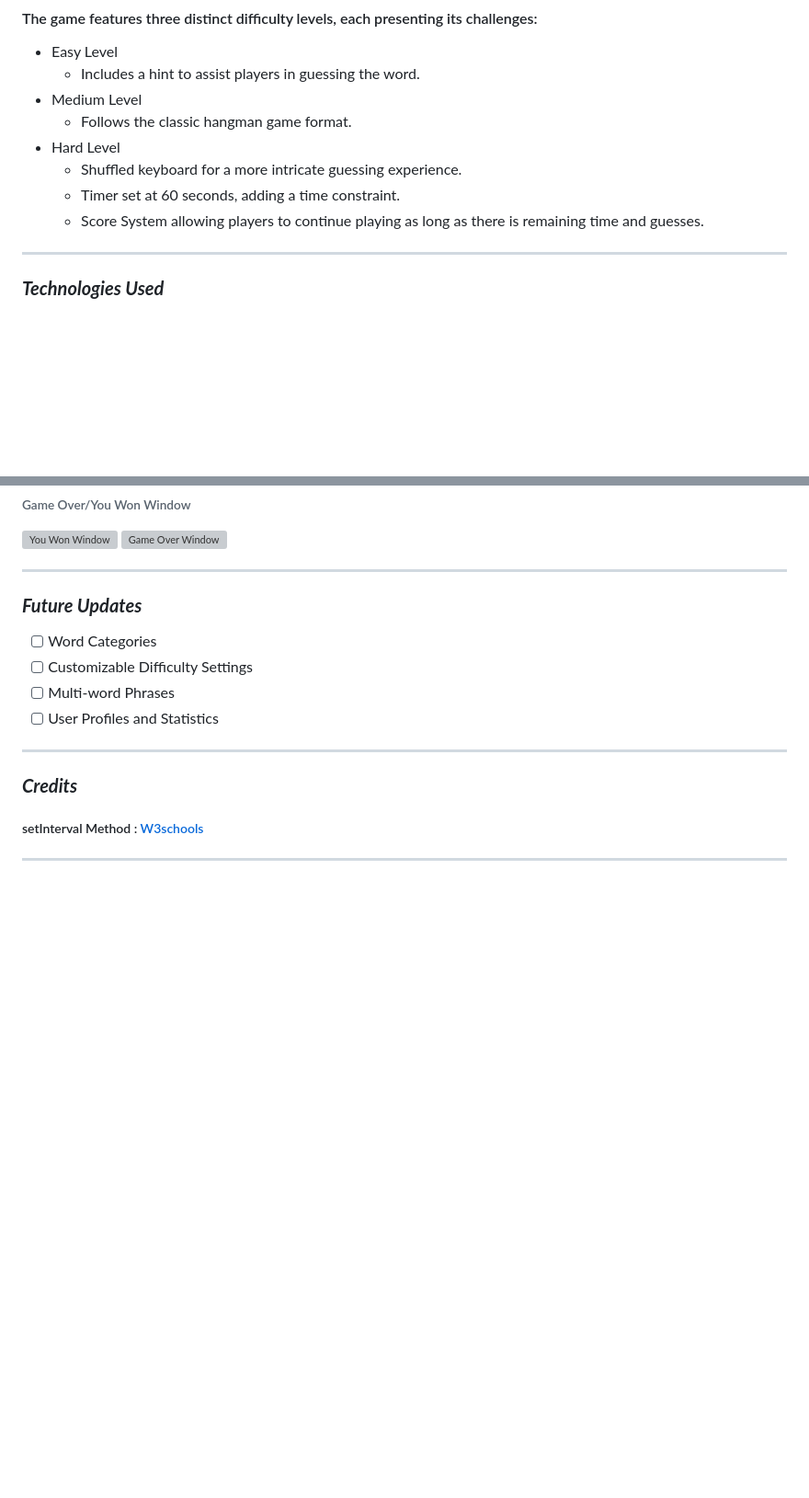
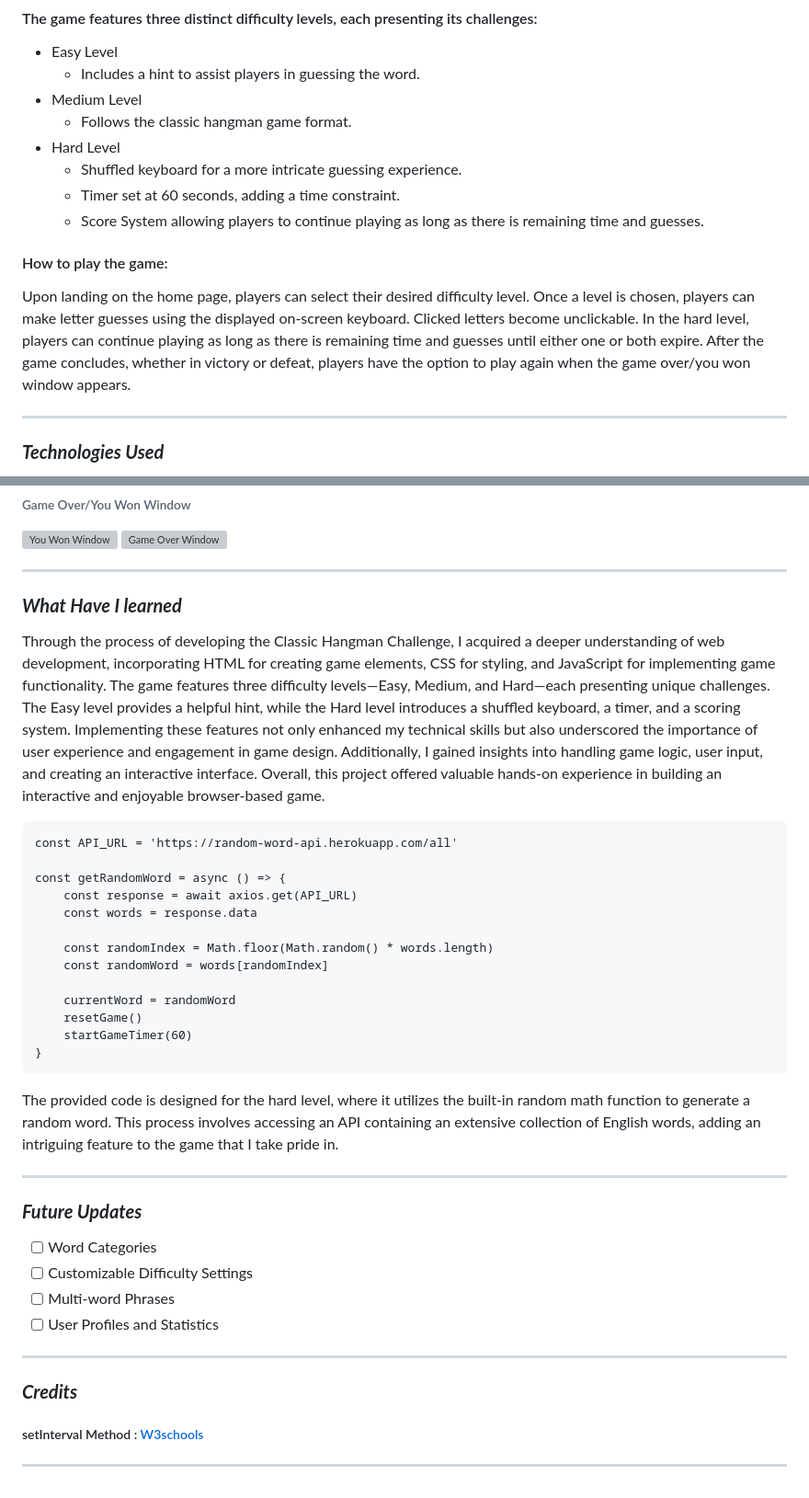
Before and after one commit to zynbahmed/hangmanGame, a Markdown page: README.md, 2 parts joined by grey strips. Shown: that part at 92% size. Drawn GitHub-style; blank space fills up the shorter version; grey boxes are pictures that could not be loaded.

````diff
--- a/README.md
+++ b/README.md
@@ -16,7 +16,8 @@
   * Shuffled keyboard for a more intricate guessing experience.
   * Timer set at 60 seconds, adding a time constraint.
   * Score System allowing players to continue playing as long as there is remaining time and guesses.
-
+#### How to play the game:
+Upon landing on the home page, players can select their desired difficulty level. Once a level is chosen, players can make letter guesses using the displayed on-screen keyboard. Clicked letters become unclickable. In the hard level, players can continue playing as long as there is remaining time and guesses until either one or both expire. After the game concludes, whether in victory or defeat, players have the option to play again when the game over/you won window appears.
 ***
 
 ### ***Technologies Used***
@@ -63,7 +64,27 @@
 ![Game Over Window](https://github.com/zynbahmed/hangmanGame/assets/59283661/0cab192f-e8a2-4bd2-88f4-fb7a21bee8db)
 
 ***
+### ***What Have I learned***
+Through the process of developing the Classic Hangman Challenge, I acquired a deeper understanding of web development, incorporating HTML for creating game elements, CSS for styling, and JavaScript for implementing game functionality. The game features three difficulty levels—Easy, Medium, and Hard—each presenting unique challenges. The Easy level provides a helpful hint, while the Hard level introduces a shuffled keyboard, a timer, and a scoring system. Implementing these features not only enhanced my technical skills but also underscored the importance of user experience and engagement in game design. Additionally, I gained insights into handling game logic, user input, and creating an interactive interface. Overall, this project offered valuable hands-on experience in building an interactive and enjoyable browser-based game.
 
+```
+const API_URL = 'https://random-word-api.herokuapp.com/all'
+
+const getRandomWord = async () => {
+    const response = await axios.get(API_URL)
+    const words = response.data
+
+    const randomIndex = Math.floor(Math.random() * words.length)
+    const randomWord = words[randomIndex]
+
+    currentWord = randomWord
+    resetGame()
+    startGameTimer(60)
+}
+```
+The provided code is designed for the hard level, where it utilizes the built-in random math function to generate a random word. This process involves accessing an API containing an extensive collection of English words, adding an intriguing feature to the game that I take pride in.
+
+***
 ### ***Future Updates***
 - [ ] Word Categories
 - [ ] Customizable Difficulty Settings
````
